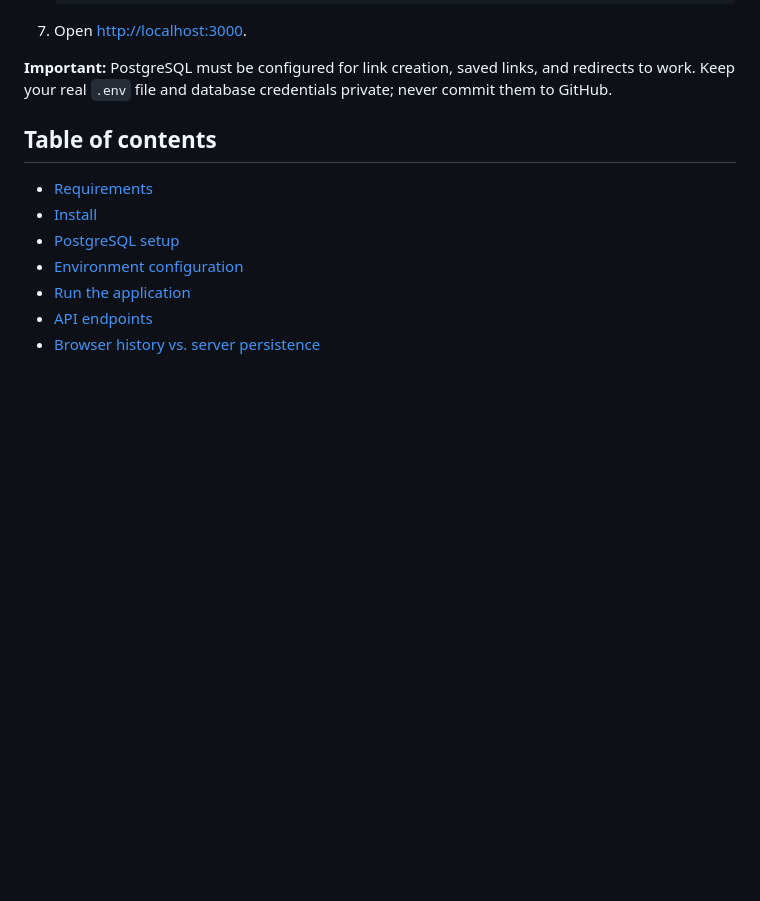
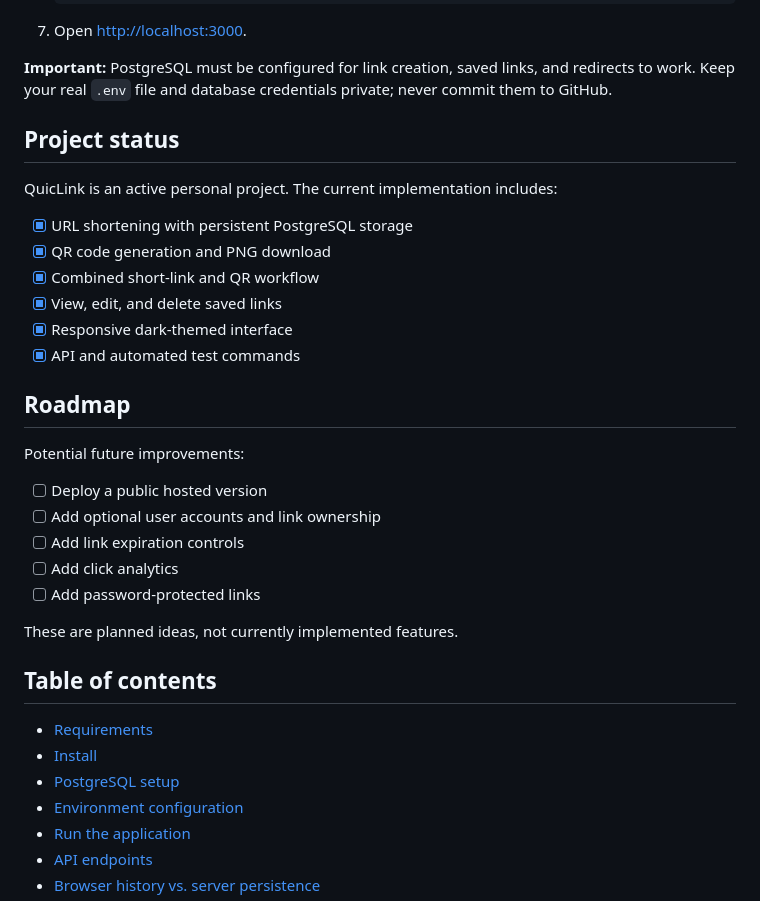
Before and after one commit to Aryannnpanwar/Quiclink, a Markdown page: README.md, the part around the change. GitHub-like rendering; blank space fills up the shorter version.

Commit message:
Add project status and roadmap to README

```diff
--- a/README.md
+++ b/README.md
@@ -63,6 +63,29 @@ QuicLink is a URL utility for creating shareable short links and QR codes from o
 7. Open <http://localhost:3000>.
 
 **Important:** PostgreSQL must be configured for link creation, saved links, and redirects to work. Keep your real `.env` file and database credentials private; never commit them to GitHub.
+
+## Project status
+
+QuicLink is an active personal project. The current implementation includes:
+
+- [x] URL shortening with persistent PostgreSQL storage
+- [x] QR code generation and PNG download
+- [x] Combined short-link and QR workflow
+- [x] View, edit, and delete saved links
+- [x] Responsive dark-themed interface
+- [x] API and automated test commands
+
+## Roadmap
+
+Potential future improvements:
+
+- [ ] Deploy a public hosted version
+- [ ] Add optional user accounts and link ownership
+- [ ] Add link expiration controls
+- [ ] Add click analytics
+- [ ] Add password-protected links
+
+These are planned ideas, not currently implemented features.
 
 ## Table of contents
 
```
